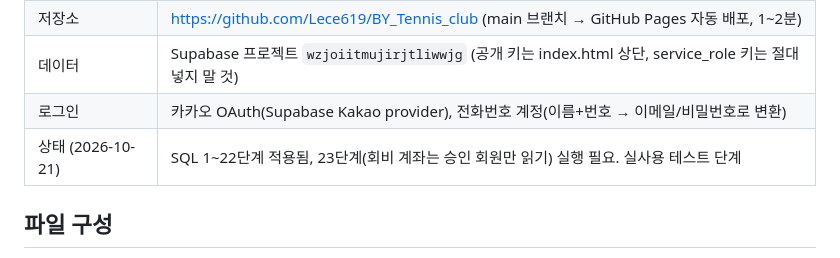
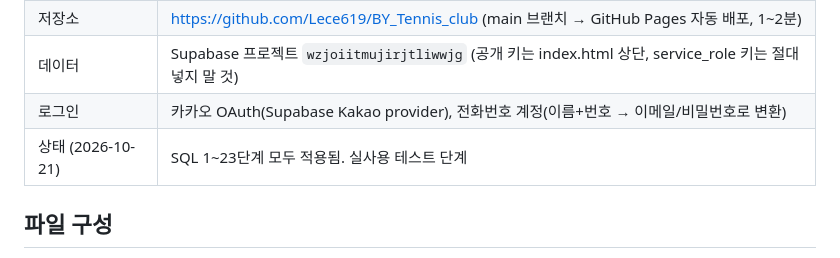
Before and after one commit to Lece619/BY_Tennis_club, a Markdown page: README.md, the part around the change. Drawn GitHub-style.

Commit message:
README: SQL 23단계까지 적용 완료로 갱신
Co-Authored-By: Claude Opus 5.5 <noreply@anthropic.com>

```diff
--- a/README.md
+++ b/README.md
@@ -8,7 +8,7 @@
 | 저장소 | https://github.com/Lece619/BY_Tennis_club (main 브랜치 → GitHub Pages 자동 배포, 1~2분) |
 | 데이터 | Supabase 프로젝트 `wzjoiitmujirjtliwwjg` (공개 키는 index.html 상단, service_role 키는 절대 넣지 말 것) |
 | 로그인 | 카카오 OAuth(Supabase Kakao provider), 전화번호 계정(이름+번호 → 이메일/비밀번호로 변환) |
-| 상태 (2026-10-21) | SQL 1~22단계 적용됨, 23단계(회비 계좌는 승인 회원만 읽기) 실행 필요. 실사용 테스트 단계 |
+| 상태 (2026-10-21) | SQL 1~23단계 모두 적용됨. 실사용 테스트 단계 |
 
 ## 파일 구성
 - `index.html` : 화면 + 동작 전체. 상단 상수로 모임 이름(`CLUB_NAME`), 모임 종류 이름(`KIND`), 코트 예약 링크(`LINKS`) 수정
```
